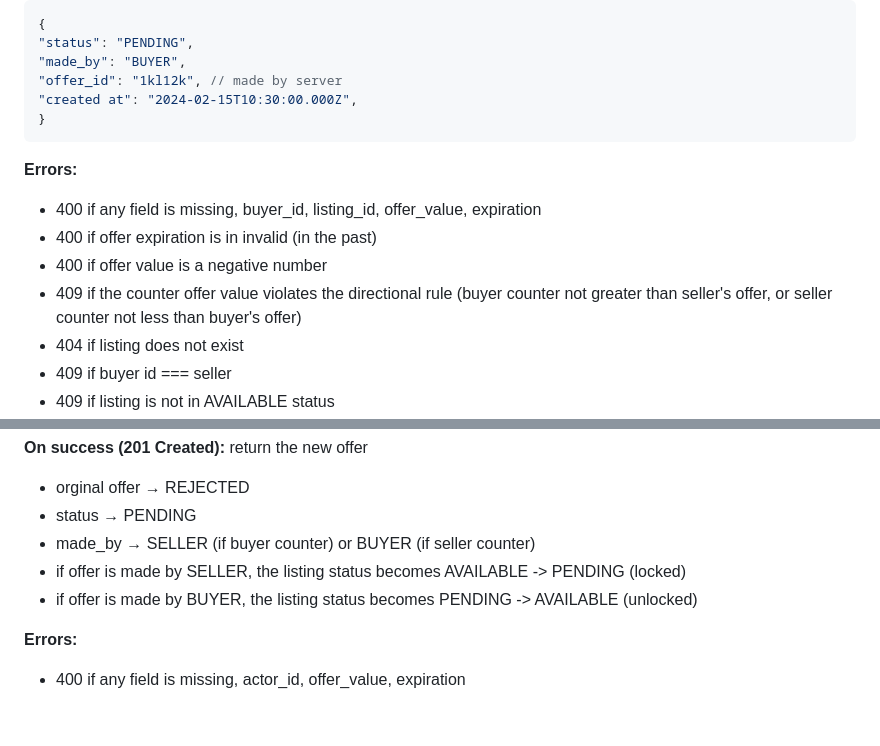
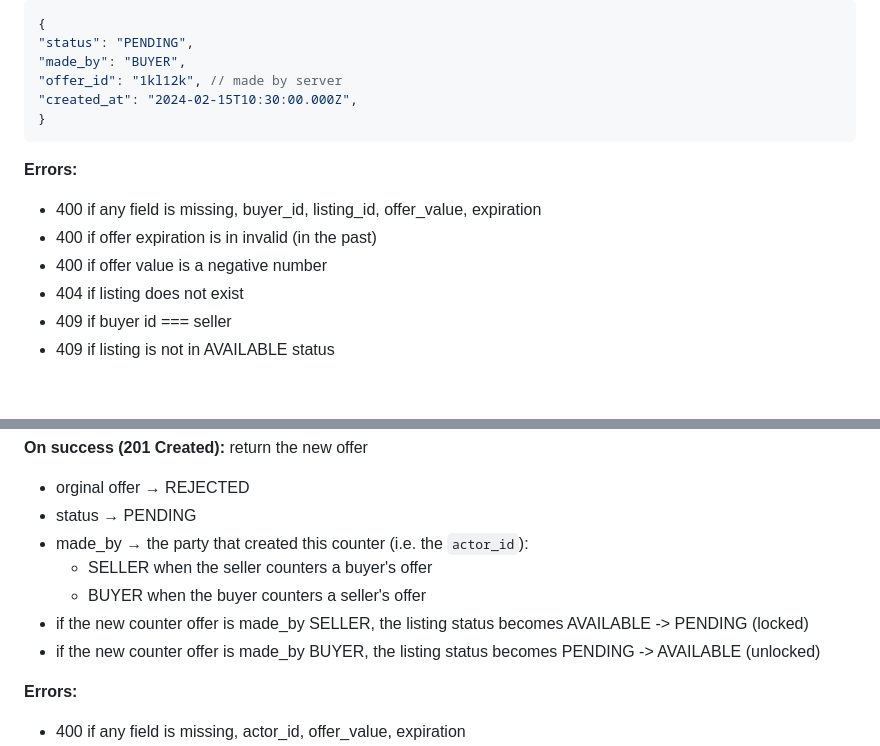
Before and after one commit to qureshi-shuayb/buoyancy-fix, a Markdown page: homebidder/instruction.md, 2 parts joined by grey strips. GitHub-like rendering; blank space fills up the shorter version.

Commit message:
Clarify Homebidder spec: fix inverted made_by/lock direction + blemishes
- counter made_by now stated as creator/actor-based (SELLER when seller
  counters a buyer offer; BUYER when buyer counters a seller offer), and lock
  lines keyed on the new counter offer. Removes the ambiguous/inverted reading
  that a spec-faithful solution could implement, flipping made_by and the
  listing lock and failing the counter/lock tests.
- strip zero-width chars on POST /listings code fences.
- fix 'created at' -> 'created_at' in POST /offers response example.
- drop stray directional-rule 409 from POST /offers errors (counter-only rule).

Instruction-only; reference + tests unchanged (oracle stays 3/3).

````diff
--- a/homebidder/instruction.md
+++ b/homebidder/instruction.md
@@ -156,7 +156,7 @@ return
 "status": "PENDING",
 "made_by": "BUYER",
 "offer_id": "1kl12k", // made by server
-"created at": "2024-02-15T10:30:00.000Z",
+"created_at": "2024-02-15T10:30:00.000Z",
 }
 ```
 
@@ -165,7 +165,6 @@ return
 - 400 if any field is missing, buyer_id, listing_id, offer_value, expiration
 - 400 if offer expiration is in invalid (in the past)
 - 400 if offer value is a negative number
-- 409 if the counter offer value violates the directional rule (buyer counter not greater than seller's offer, or seller counter not less than buyer's offer)
 - 404 if listing does not exist
 - 409 if buyer id === seller
 - 409 if listing is not in AVAILABLE status
@@ -254,9 +253,11 @@ User can be buyer or seller
 return the new offer
 - orginal offer → REJECTED
 - status → PENDING
-- made_by → SELLER (if buyer counter) or BUYER (if seller counter)
-- if offer is made by SELLER, the listing status becomes AVAILABLE -> PENDING (locked)
-- if offer is made by BUYER, the listing status becomes PENDING -> AVAILABLE (unlocked)
+- made_by → the party that created this counter (i.e. the `actor_id`):
+  - SELLER when the seller counters a buyer's offer
+  - BUYER when the buyer counters a seller's offer
+- if the new counter offer is made_by SELLER, the listing status becomes AVAILABLE -> PENDING (locked)
+- if the new counter offer is made_by BUYER, the listing status becomes PENDING -> AVAILABLE (unlocked)
 
 **Errors:**
 
````
Also changed, not shown: other parts of homebidder/instruction.md (+2 -2 lines).
